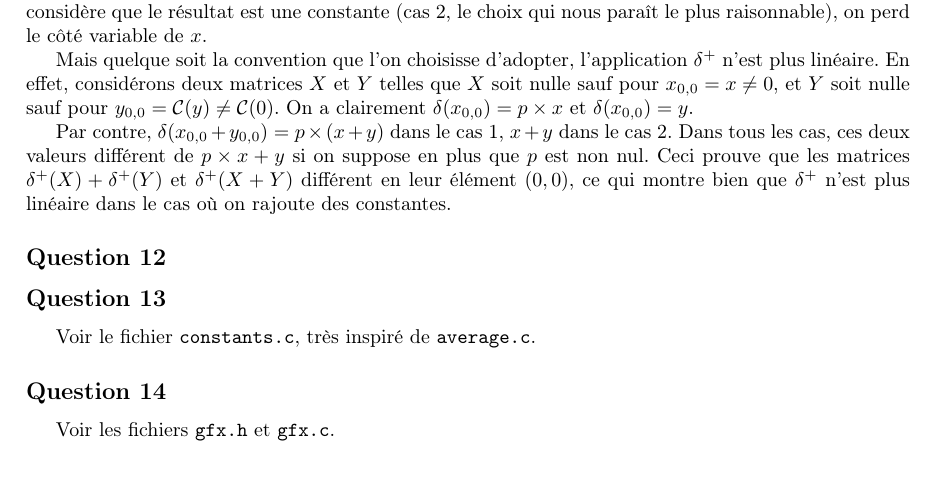
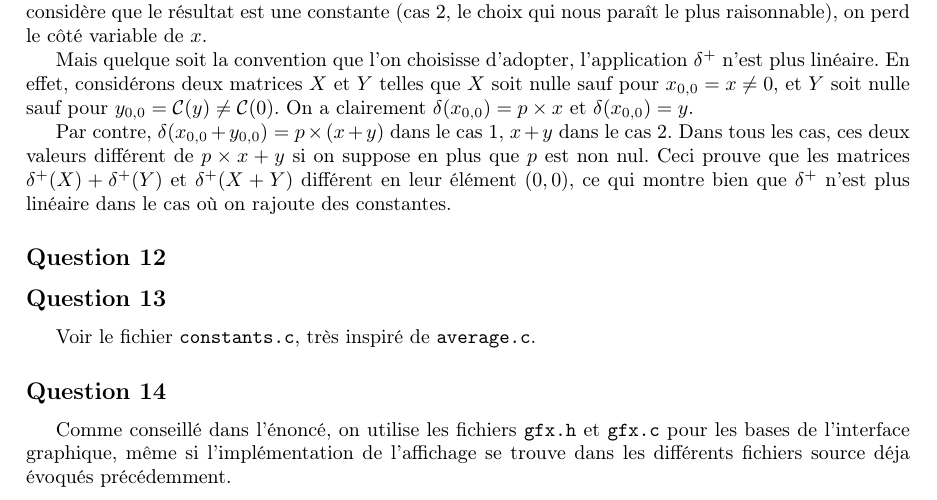
Before and after one commit to WilliamAufort/heat-equation, a LaTeX document (docs/dm.tex): part of page 7 of 7, cut so that both start at the same text, the shorter picture padded with empty space. Compiled offline with pdfLaTeX.

Commit message:
Changer gfx

```diff
--- a/docs/dm.tex
+++ b/docs/dm.tex
@@ -319,6 +318,6 @@ Voir le fichier \texttt{constants.c}, très inspiré de \texttt{average.c}.
 
 \subsection*{Question 14}
 
-Voir les fichiers \texttt{gfx.h} et \texttt{gfx.c}.
+Comme conseillé dans l'énoncé, on utilise les fichiers \texttt{gfx.h} et \texttt{gfx.c} pour les bases de l'interface graphique, même si l'implémentation de l'affichage se trouve dans les différents fichiers source déja évoqués précédemment.
 
 \end{document}
```
Also changed, not shown: docs/dm.tex (1 more changed lines).
